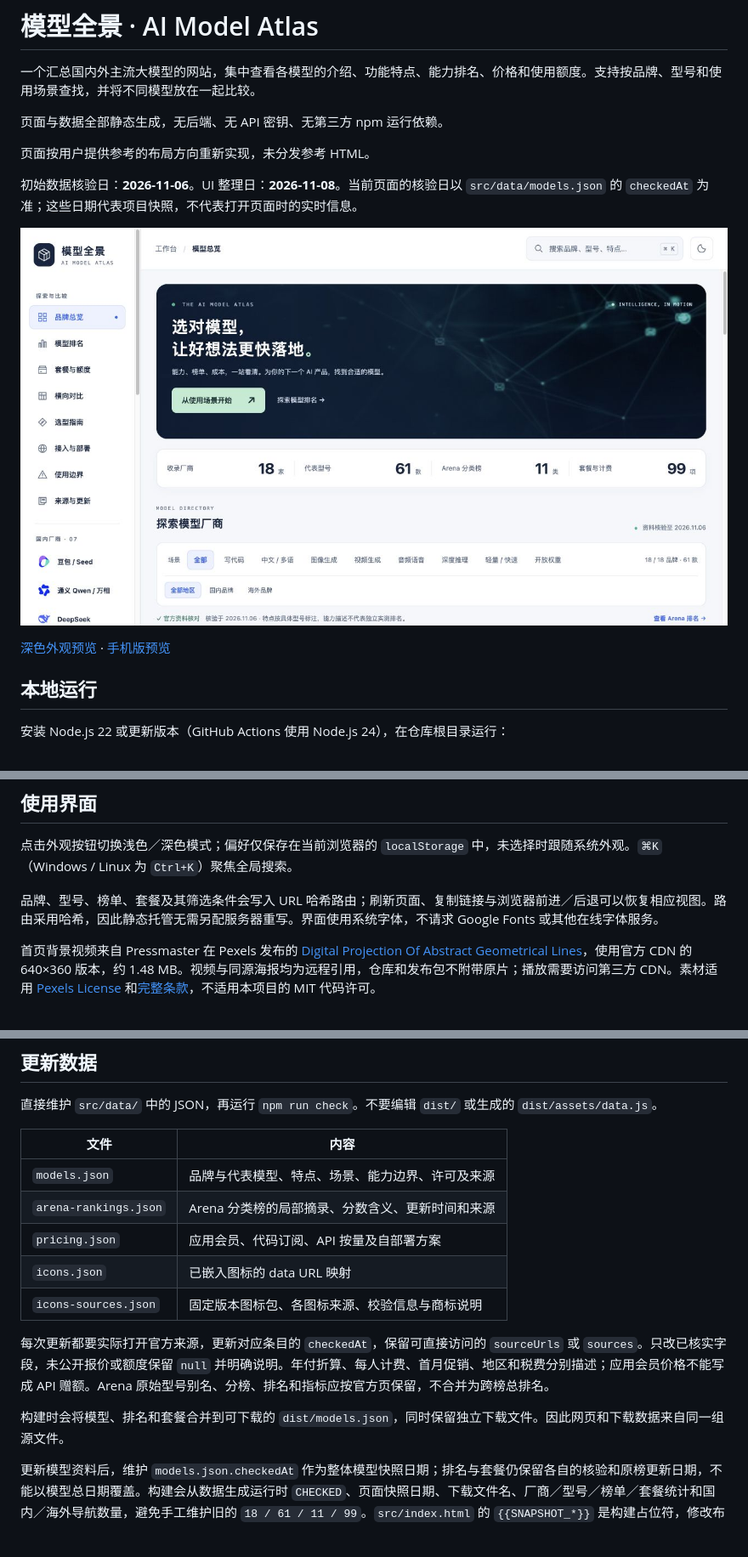
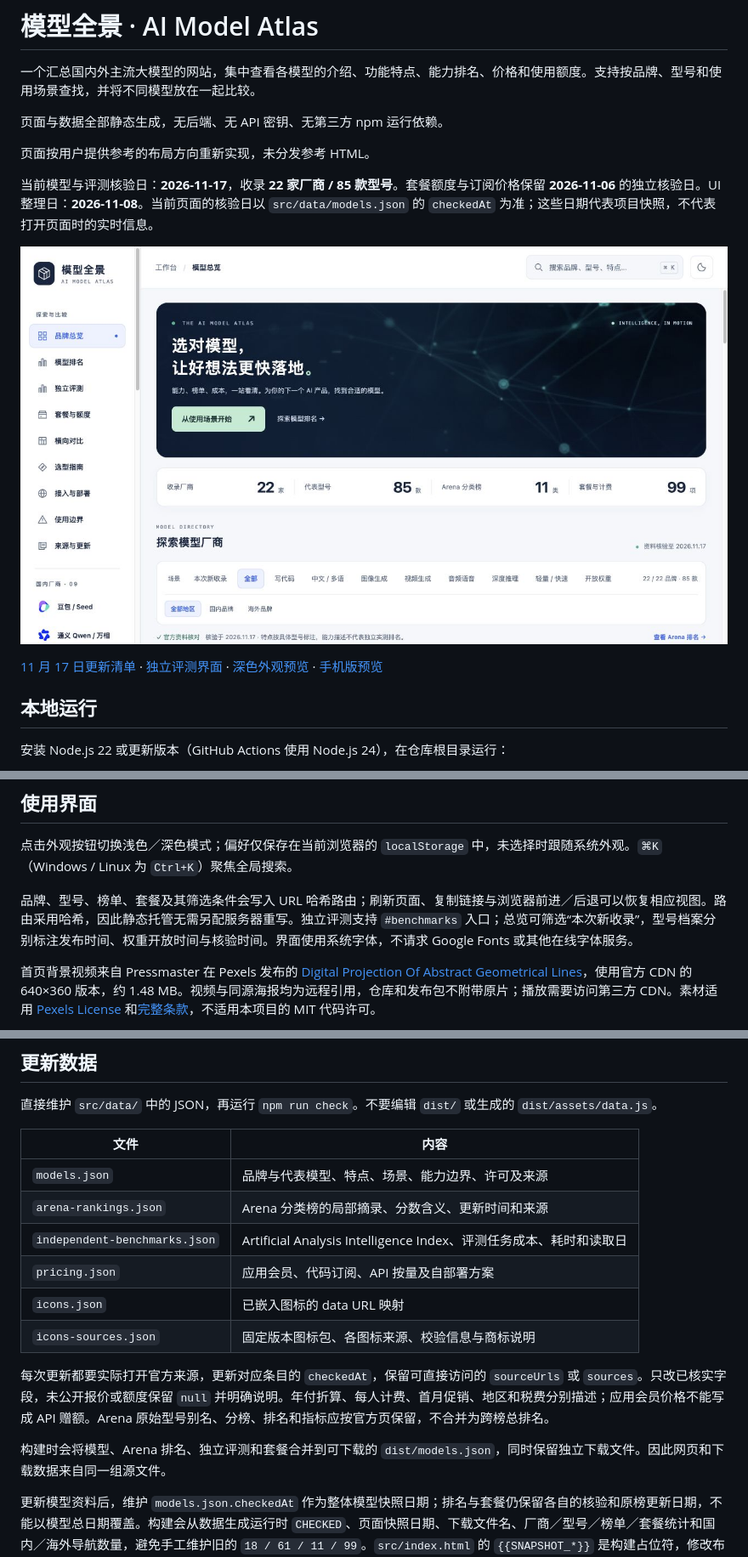
Before and after one commit to z2302743489/ai-model-atlas, a Markdown page: README.md, 3 parts joined by grey strips. Shown at 85% size. Rendered like a GitHub page; pictures changed too: docs/screenshot.jpg; blank space fills up the shorter version.

Commit message:
Refresh November 17 model catalog and independent benchmarks

```diff
--- a/README.md
+++ b/README.md
@@ -10,11 +10,11 @@
 
 页面按用户提供参考的布局方向重新实现，未分发参考 HTML。
 
-初始数据核验日：**2026-11-06**。UI 整理日：**2026-11-08**。当前页面的核验日以 `src/data/models.json` 的 `checkedAt` 为准；这些日期代表项目快照，不代表打开页面时的实时信息。
+当前模型与评测核验日：**2026-11-17**，收录 **22 家厂商 / 85 款型号**。套餐额度与订阅价格保留 **2026-11-06** 的独立核验日。UI 整理日：**2026-11-08**。当前页面的核验日以 `src/data/models.json` 的 `checkedAt` 为准；这些日期代表项目快照，不代表打开页面时的实时信息。
 
 ![页面预览](docs/screenshot.jpg)
 
-[深色外观预览](docs/dark.jpg) · [手机版预览](docs/mobile.jpg)
+[11 月 17 日更新清单](docs/UPDATE-2026-11-17.md) · [独立评测界面](docs/benchmarks-2026-11-17.jpg) · [深色外观预览](docs/dark.jpg) · [手机版预览](docs/mobile.jpg)
 
 ## 本地运行
 
@@ -37,7 +37,7 @@ npm run build # 单独生成 dist/
 
 点击外观按钮切换浅色／深色模式；偏好仅保存在当前浏览器的 `localStorage` 中，未选择时跟随系统外观。`⌘K`（Windows / Linux 为 `Ctrl+K`）聚焦全局搜索。
 
-品牌、型号、榜单、套餐及其筛选条件会写入 URL 哈希路由；刷新页面、复制链接与浏览器前进／后退可以恢复相应视图。路由采用哈希，因此静态托管无需另配服务器重写。界面使用系统字体，不请求 Google Fonts 或其他在线字体服务。
+品牌、型号、榜单、套餐及其筛选条件会写入 URL 哈希路由；刷新页面、复制链接与浏览器前进／后退可以恢复相应视图。路由采用哈希，因此静态托管无需另配服务器重写。独立评测支持 `#benchmarks` 入口；总览可筛选“本次新收录”，型号档案分别标注发布时间、权重开放时间与核验时间。界面使用系统字体，不请求 Google Fonts 或其他在线字体服务。
 
 首页背景视频来自 Pressmaster 在 Pexels 发布的 [Digital Projection Of Abstract Geometrical Lines](https://www.pexels.com/video/digital-projection-of-abstract-geometrical-lines-3129671/)，使用官方 CDN 的 640×360 版本，约 1.48 MB。视频与同源海报均为远程引用，仓库和发布包不附带原片；播放需要访问第三方 CDN。素材适用 [Pexels License](https://www.pexels.com/license/) 和[完整条款](https://www.pexels.com/terms-of-service/)，不适用本项目的 MIT 代码许可。
 
@@ -51,13 +51,14 @@ npm run build # 单独生成 dist/
 | --- | --- |
 | `models.json` | 品牌与代表模型、特点、场景、能力边界、许可及来源 |
 | `arena-rankings.json` | Arena 分类榜的局部摘录、分数含义、更新时间和来源 |
+| `independent-benchmarks.json` | Artificial Analysis Intelligence Index、评测任务成本、耗时和读取日 |
 | `pricing.json` | 应用会员、代码订阅、API 按量及自部署方案 |
 | `icons.json` | 已嵌入图标的 data URL 映射 |
 | `icons-sources.json` | 固定版本图标包、各图标来源、校验信息与商标说明 |
 
 每次更新都要实际打开官方来源，更新对应条目的 `checkedAt`，保留可直接访问的 `sourceUrls` 或 `sources`。只改已核实字段，未公开报价或额度保留 `null` 并明确说明。年付折算、每人计费、首月促销、地区和税费分别描述；应用会员价格不能写成 API 赠额。Arena 原始型号别名、分榜、排名和指标应按官方页保留，不合并为跨榜总排名。
 
-构建时会将模型、排名和套餐合并到可下载的 `dist/models.json`，同时保留独立下载文件。因此网页和下载数据来自同一组源文件。
+构建时会将模型、Arena 排名、独立评测和套餐合并到可下载的 `dist/models.json`，同时保留独立下载文件。因此网页和下载数据来自同一组源文件。
 
 更新模型资料后，维护 `models.json.checkedAt` 作为整体模型快照日期；排名与套餐仍保留各自的核验和原榜更新日期，不能以模型总日期覆盖。构建会从数据生成运行时 `CHECKED`、页面快照日期、下载文件名、厂商／型号／榜单／套餐统计和国内／海外导航数量，避免手工维护旧的 `18 / 61 / 11 / 99`。`src/index.html` 的 `{{SNAPSHOT_*}}` 是构建占位符，修改布局时保留这些字段。
 
```
Also changed, not shown: other parts of README.md (+1 -1 lines), CHANGELOG.md (+10 -0 lines), THIRD_PARTY_NOTICES.md (+4 -0 lines), docs/UPDATE-2026-11-17.md (added, +56 -0 lines), docs/benchmarks-2026-11-17.jpg (added), docs/dark.jpg, docs/mobile.jpg, 11 other files.
